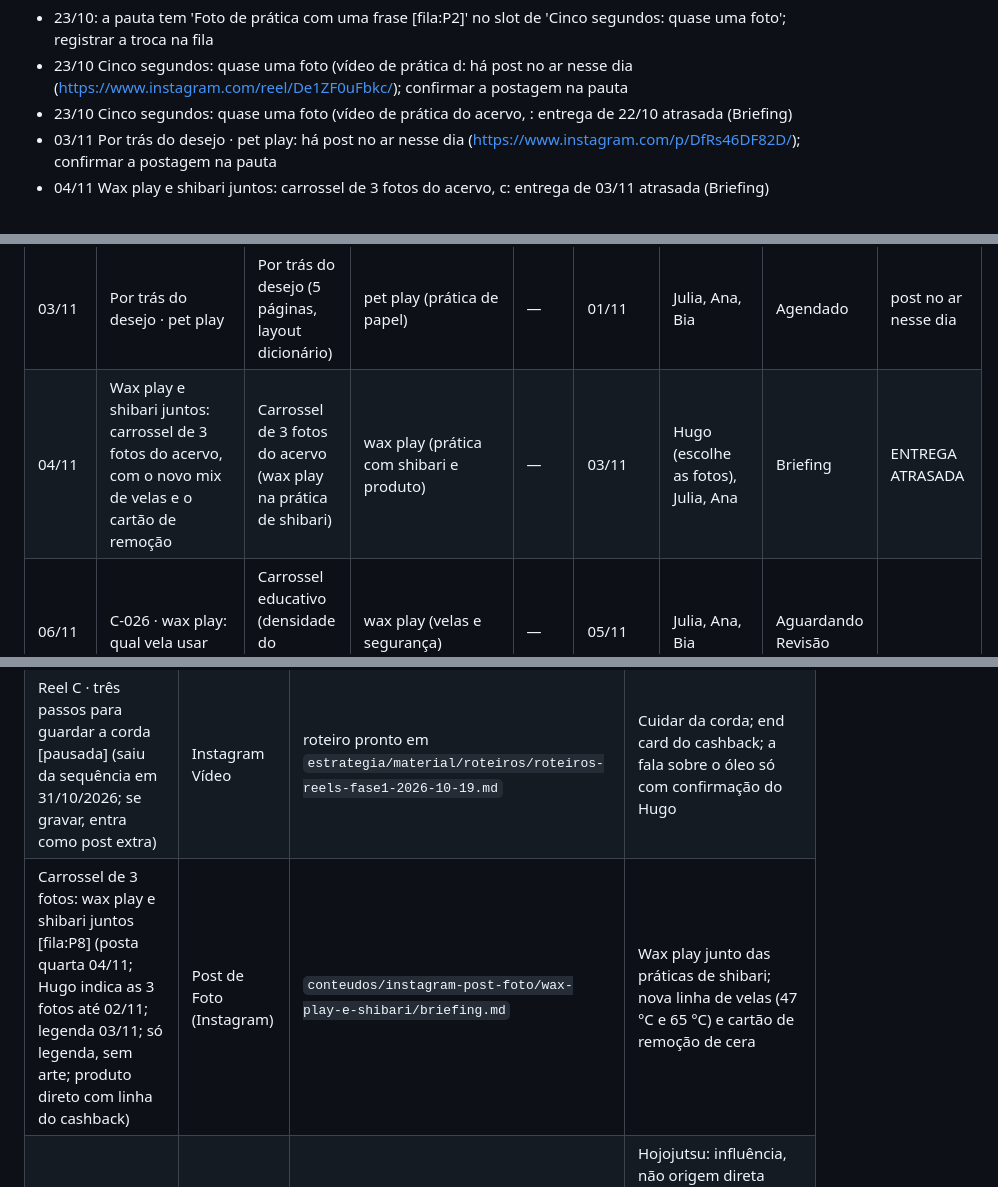
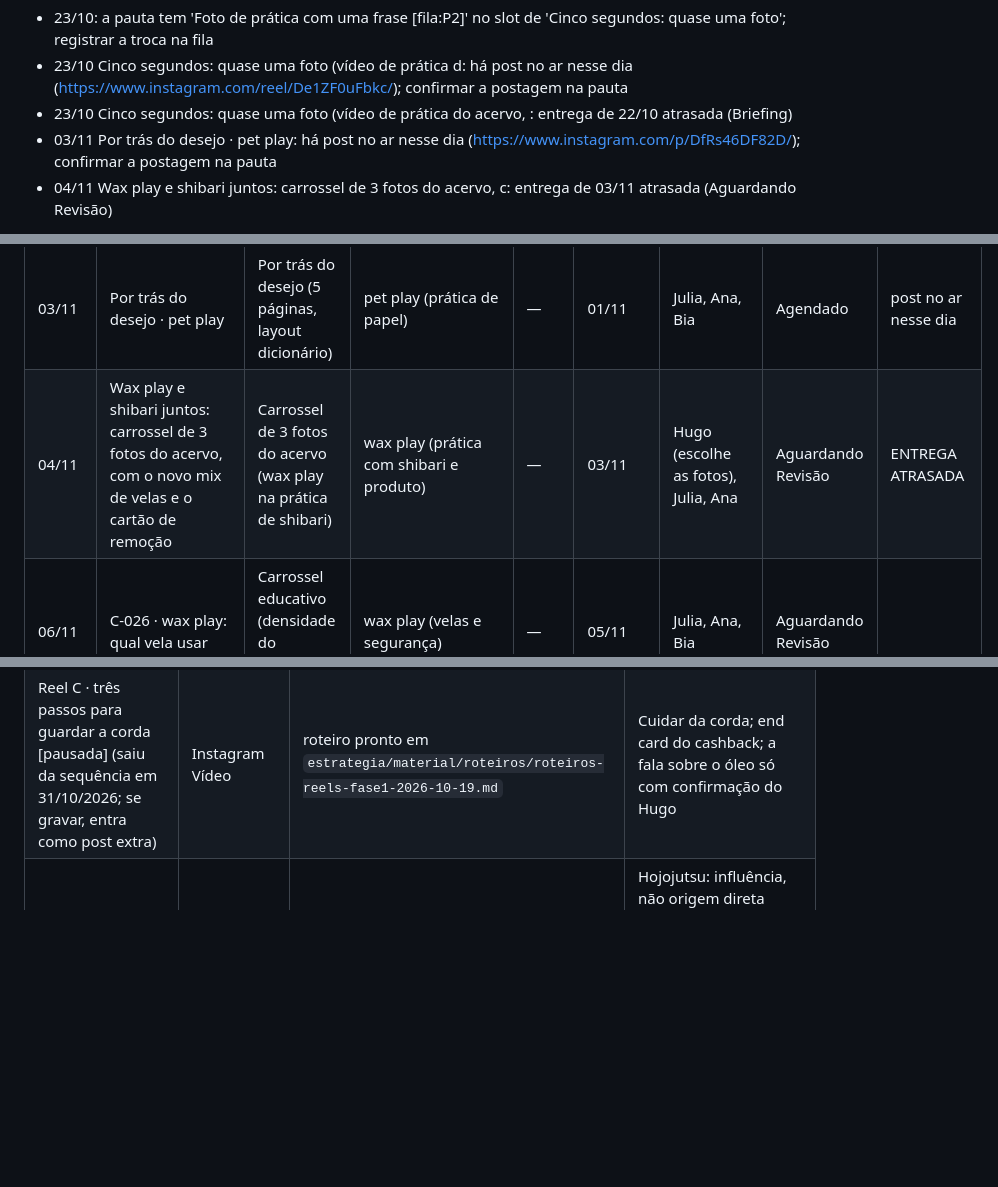
Before and after one commit to shibaribrasil/sb_marketing_team, a Markdown page: contexto/pauta.md, 3 parts joined by grey strips. GitHub-like rendering; blank space fills up the shorter version.

```diff
--- a/contexto/pauta.md
+++ b/contexto/pauta.md
@@ -18,5 +18,5 @@ Centro de controle da produção de conteúdo. **Ordem de leitura:** 1) Fila pri
 - 23/10 Cinco segundos: quase uma foto (vídeo de prática d: há post no ar nesse dia (https://www.instagram.com/reel/De1ZF0uFbkc/); confirmar a postagem na pauta
 - 23/10 Cinco segundos: quase uma foto (vídeo de prática do acervo, : entrega de 22/10 atrasada (Briefing)
 - 03/11 Por trás do desejo · pet play: há post no ar nesse dia (https://www.instagram.com/p/DfRs46DF82D/); confirmar a postagem na pauta
-- 04/11 Wax play e shibari juntos: carrossel de 3 fotos do acervo, c: entrega de 03/11 atrasada (Briefing)
+- 04/11 Wax play e shibari juntos: carrossel de 3 fotos do acervo, c: entrega de 03/11 atrasada (Aguardando Revisão)
 
@@ -29,7 +29,7 @@ Centro de controle da produção de conteúdo. **Ordem de leitura:** 1) Fila pri
 | 28/10 | C-106 · 5 mitos sobre submissão | Desatando mitos | submissão (mitos) | — | 28/10 | Julia, Ana, Bia | Publicado |  |
 | 31/10 (extra) | Extra casual 1 · Time doce × Time travessura (spanking: formas brandas × intensas, Halloween) | Post de Duelo (time doce × time travessura) | spanking: do brando ao intenso (identificação e compartilhamento) | — | 30/10 | Hugo | Agendado |  |
 | 03/11 | Por trás do desejo · pet play | Por trás do desejo (5 páginas, layout dicionário) | pet play (prática de papel) | — | 01/11 | Julia, Ana, Bia | Agendado | post no ar nesse dia |
-| 04/11 | Wax play e shibari juntos: carrossel de 3 fotos do acervo, com o novo mix de velas e o cartão de remoção | Carrossel de 3 fotos do acervo (wax play na prática de shibari) | wax play (prática com shibari e produto) | — | 03/11 | Hugo (escolhe as fotos), Julia, Ana | Briefing | ENTREGA ATRASADA |
+| 04/11 | Wax play e shibari juntos: carrossel de 3 fotos do acervo, com o novo mix de velas e o cartão de remoção | Carrossel de 3 fotos do acervo (wax play na prática de shibari) | wax play (prática com shibari e produto) | — | 03/11 | Hugo (escolhe as fotos), Julia, Ana | Aguardando Revisão | ENTREGA ATRASADA |
 | 06/11 | C-026 · wax play: qual vela usar | Carrossel educativo (densidade do carrossel livre) | wax play (velas e segurança) | — | 05/11 | Julia, Ana, Bia | Aguardando Revisão |  |
 | 07/11 (extra) | C-107 · o limite de alguém não é um desafio pra você vencer | Post de frase | limite de quem ouve um não (frase) | — | 06/11 | Hugo (texto no time), Bia | Briefing |  |
 | 13/11 | C-004 · hojojutsu e shibari: o que as fontes dizem | Carrossel livre | hojojutsu: influência, não origem direta (visão da kinbakutoday) | — | 12/11 | Julia, Ana, Bia | Briefing |  |
@@ -86,7 +86,6 @@ Leo (fila) → Julia (texto, com a Ana) → Bia → Mari (publicação) → stat
 | Reel A · primeiros minutos com a corda [pausada] (saiu da sequência em 31/10/2026: o Hugo ainda estuda vídeo; se gravar, entra como post extra) | Instagram Vídeo | roteiro pronto em `estrategia/material/roteiros/roteiros-reels-fase1-2026-10-19.md` | Kit Shibari Iniciante em uso; end card do cashback |
 | Foto de produto: óleo e cera de tratamento [pausada] (sem data desde 31/10/2026: o guia de wax play ocupou o slot de 06/11; fotografar na sessão 1 e reabrir em um slot livre) | Post de Foto (Instagram) | a criar: Julia escreve a legenda curta com a linha do cashback | Produto direto, sem arte e sem comando de venda |
 | Reel C · três passos para guardar a corda [pausada] (saiu da sequência em 31/10/2026; se gravar, entra como post extra) | Instagram Vídeo | roteiro pronto em `estrategia/material/roteiros/roteiros-reels-fase1-2026-10-19.md` | Cuidar da corda; end card do cashback; a fala sobre o óleo só com confirmação do Hugo |
-| Carrossel de 3 fotos: wax play e shibari juntos [fila:P8] (posta quarta 04/11; Hugo indica as 3 fotos até 02/11; legenda 03/11; só legenda, sem arte; produto direto com linha do cashback) | Post de Foto (Instagram) | `conteudos/instagram-post-foto/wax-play-e-shibari/briefing.md` | Wax play junto das práticas de shibari; nova linha de velas (47 °C e 65 °C) e cartão de remoção de cera |
 | C-004 · hojojutsu e shibari: o que as fontes dizem [fila:P11] (posta 13/11; briefing até 04/11; no lugar da C-003) | Carrossel Livre (Instagram) | a criar: Julia | Hojojutsu: influência, não origem direta (visão da kinbakutoday, escolhida pelo Hugo em 28/10); o livro Essence of Shibari entra como a versão que muita gente aprendeu; sem produto e sem cashback |
 | Extra casual 2 [fila:X2] (sábado, posta 14/11; ideia do Hugo até 11/11) | Post Casual (Instagram) | aguardando a ideia do Hugo | Muda 1 fator em relação ao extra 1 |
 | C-062 · ser submissa me faz menos feminista? [fila:P12] (posta 16/11; briefing até 04/11) | Carrossel Livre (Instagram) | a criar: Julia; a Ana revisa o tom com atenção | Submissão e feminismo; fundo Deep Plum |
```
Also changed, not shown: other parts of contexto/pauta.md (+3 -2 lines).
